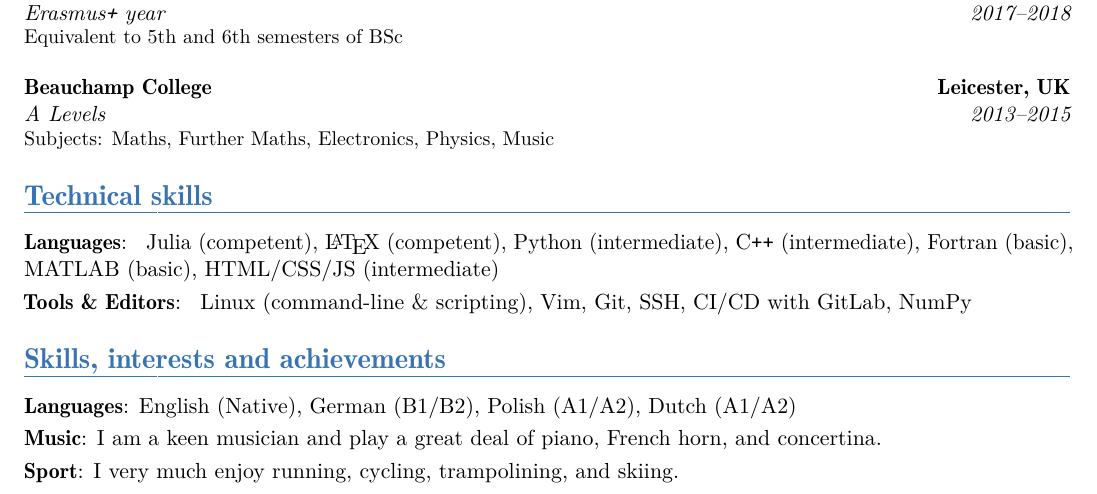
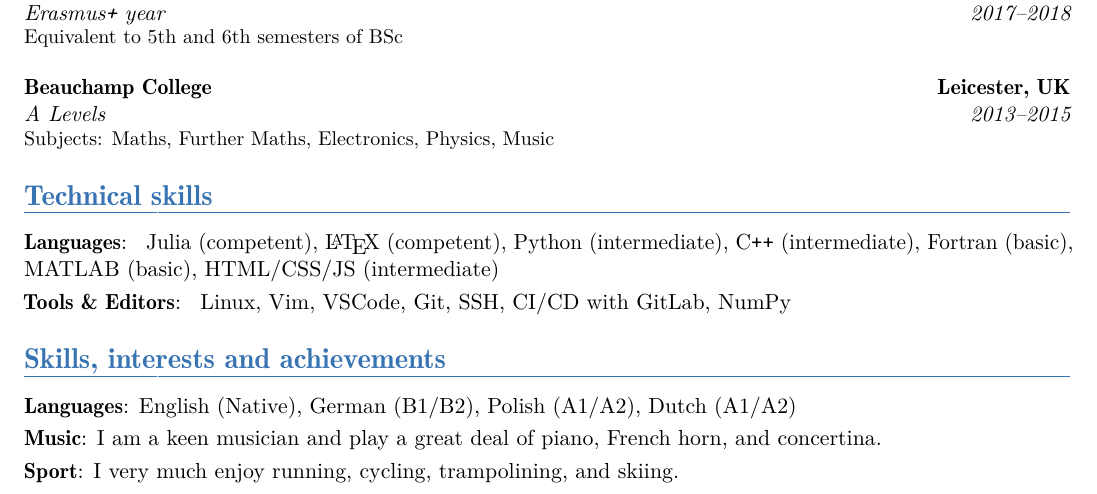
Before and after one commit to LaurenceWilkes/CurriculumVitae, a LaTeX CV (cv.tex): part of the page, cut so that both start at the same text. Compiled offline with pdfLaTeX.

Commit message:
Small update to cv

```diff
--- a/cv.tex
+++ b/cv.tex
@@ -121,7 +121,7 @@
   Julia (competent), \LaTeX{} (competent), Python (intermediate), C\texttt{++} (intermediate), Fortran (basic), MATLAB (basic), HTML/CSS/JS (intermediate)
 }
 \cvitem{\textbf{Tools \& Editors}}{
-  Linux (command-line \& scripting), Vim, Git, SSH, CI/CD with GitLab, NumPy
+  Linux, Vim, VSCode, Git, SSH, CI/CD with GitLab, NumPy
 }
 \section{Skills, interests and achievements}
 
```
